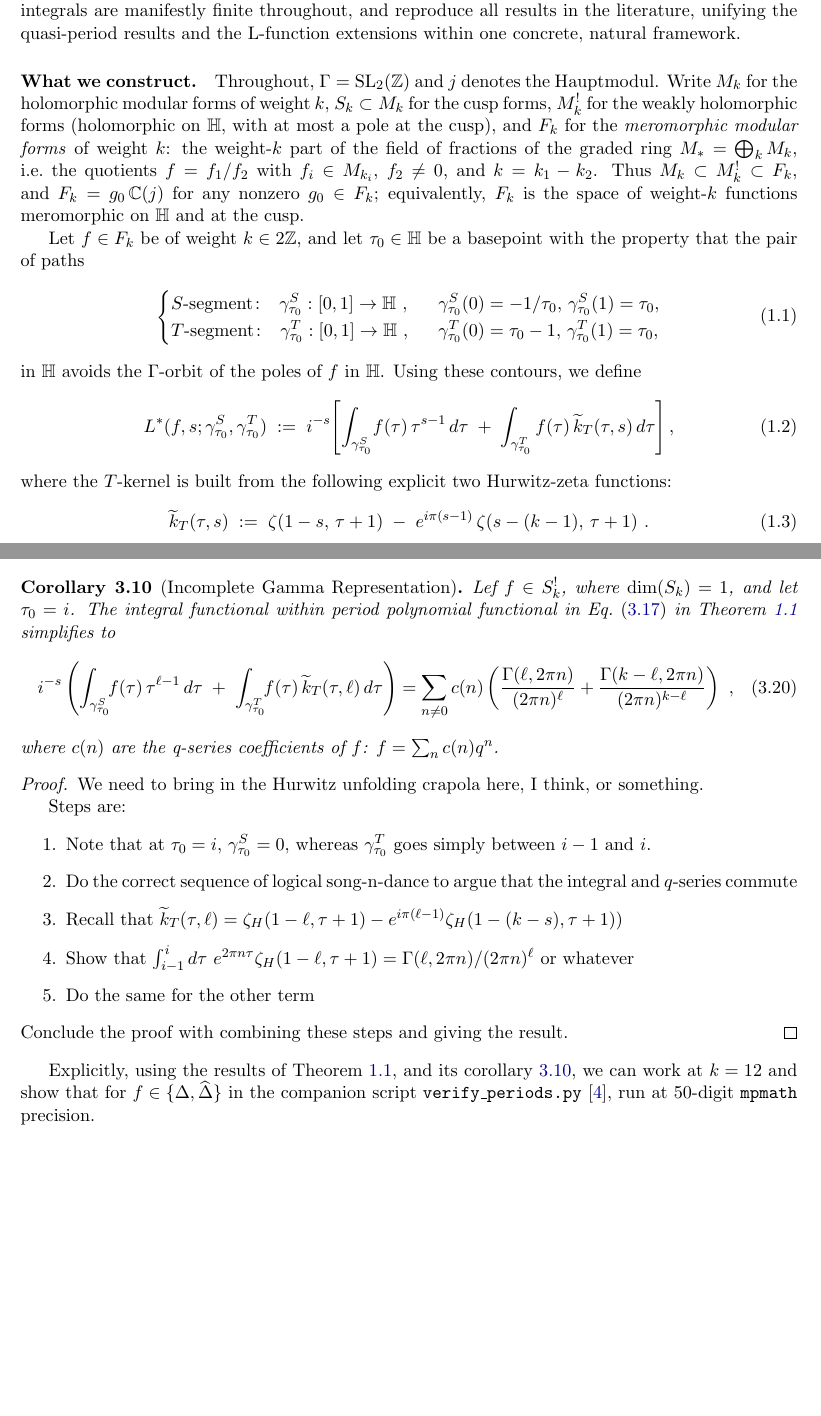
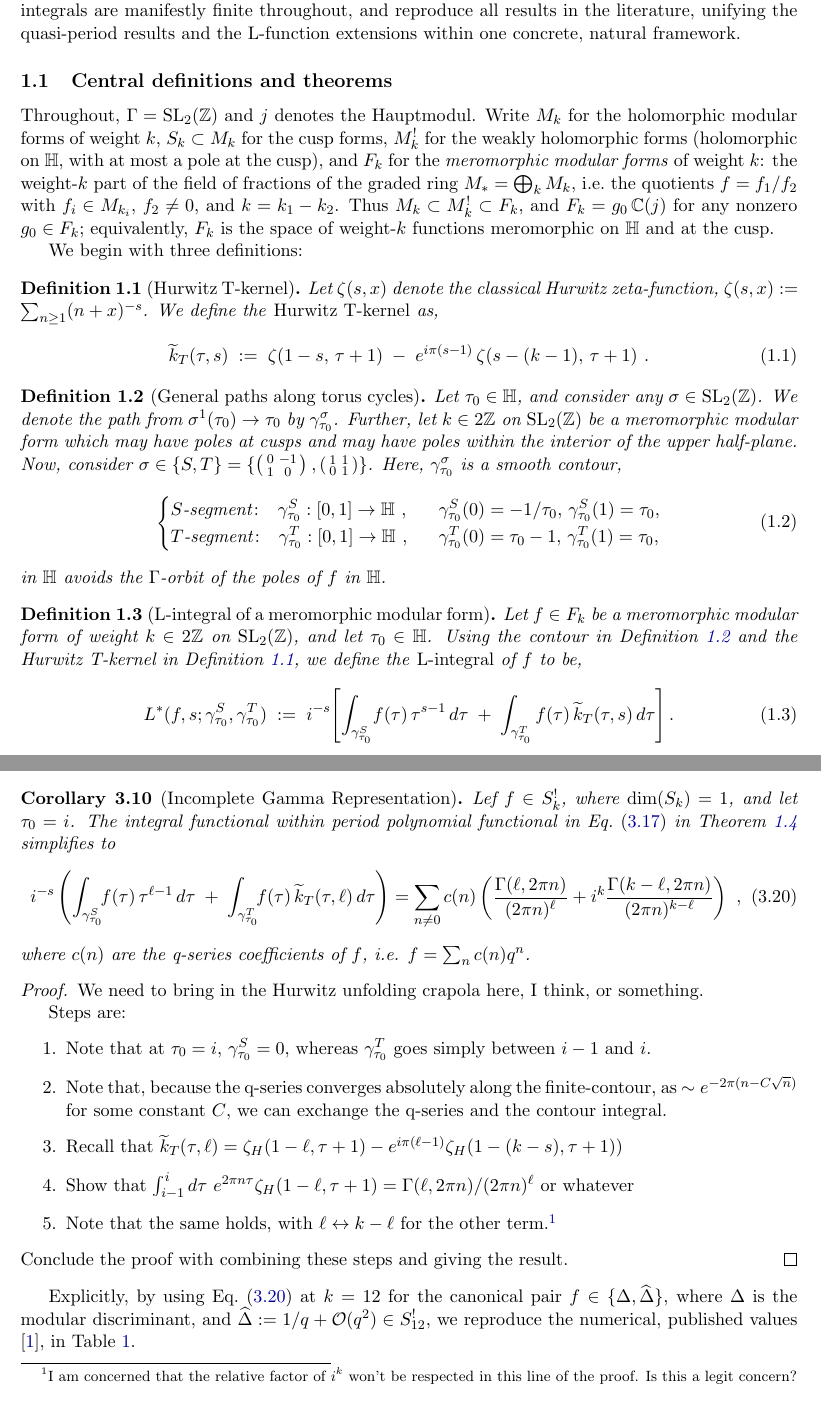
Before and after one commit to dmcgady196884/period_for_general_modular_forms, a LaTeX paper (dr_b_periods_and_Lfunctions.tex): two parts of pages 2 and 13 of 28 before the commit and two parts of pages 2 and 13 of 29 after it, joined at a grey line, cut so that both start at the same text, the shorter picture padded with empty space. Compiled offline with pdfLaTeX.

Commit message:
small updates; refactoring introduction to begin with crisp-ish definitions

```diff
--- a/dr_b_periods_and_Lfunctions.tex
+++ b/dr_b_periods_and_Lfunctions.tex
@@ -77,15 +78,5 @@ in different homotopy classes differ by wall-crossing residues. Finally, all maj
 results were tested to arbitrary (50 digit) precision in our python scripts~\cite{VerifyScripts}.
 \end{abstract}
 
-
-%DAM2: CONSTANT VIGILANCE regarding acausal references. E.g., in a previous version of these notes, Theorem 1.1's statement referred to Theorem 1.2. NOT OK.
-
 \section{Introduction and main results}\label{sec:intro}
 
-In this paper, we introduce a general framework that defines L-functions for generic modular forms on the full group $\SLZ$, and extracts their periods for the explicit case when the holomorphic cusp forms are one-dimensional, i.e. when $\dim(S_k) = 1$. Classically, L-functions and periods are both well-defined and well-studied for holomorphic modular forms. However, there is a growing body of work exploring periods~\cite{Brown2017} and L-functions~\cite{BFK2011} for weakly holomorphic modular forms. Similarly, there are natural physical motivations to consider L-functions for properly meromorphic modular forms, which have poles \emph{within} the fundamental domain~\cite{1806}.
-
-In these works, and specifically in~\cite{BFK2011, 1806}, and throughout physics, divergences due to singularities in quantities of interest necessitate the introduction of regulators in order to define finite quantities. Regulators, though, often break symmetries, and care is needed to check that the regulator has not injected undue violence to the system. Of relevance here is that~\cite{BFK2011} introduced a non-holomorphic regulator to deal with the singularities at either end of the classical Mellin contour, $\int_0^\infty$, sufficient to regulate divergences at the cusps, but which violates holomorphy in the deformed contour-integral, ruining path-independence. Simultaneously, \cite{1806} concerned itself with L-functions for modular forms which diverge within the interior of the fundamental domain. Here, holomorphic dependence on $\tau$ is paramount, which puts this treatment at odds with the regulator in~\cite{BFK2011}.
-
-In this note, we introduce manifestly finite contour integral functionals to define L-functions for generic meromorphic modular forms that are of sufficient generality to handle any combination of poles at cusps and poles within the fundamental domain. Our construction is motivated by, and makes precise contact with, work which extracts period-coefficients from weak cusp forms~\cite{Brown2017}. Our integrals are manifestly finite throughout, and reproduce all results in the literature, unifying the quasi-period results and the L-function extensions within one concrete, natural framework.
-
-\paragraph{What we construct.}
@@ -92,3 +109,9 @@ In this note, we introduce manifestly finite contour integral functionals to def
+Our construction is motivated by, and makes precise contact with, work which extracts
+period-coefficients from weak cusp forms~\cite{Brown2017}. Our integrals are
+manifestly finite throughout, and reproduce all results in the literature, unifying the
+quasi-period results and the L-function extensions within one concrete, natural framework.
+
+\subsection{Central definitions and theorems}\label{sec:intro-results}
 
 Throughout, $\Gamma = \SLZ$ and $j$ denotes the Hauptmodul.  Write
 $M_k$ for the holomorphic modular forms of weight $k$, $S_k \subset M_k$
@@ -100,10 +123,21 @@ i.e.\ the quotients $f = f_1/f_2$ with $f_i \in M_{k_i}$, $f_2 \ne 0$,
 and $k = k_1 - k_2$.  Thus $M_k \subset M^!_k \subset F_k$, and
 $F_k = g_0\,\CC(j)$ for any nonzero $g_0 \in F_k$; equivalently, $F_k$
 is the space of weight-$k$ functions meromorphic on $\HH$ and at the
-cusp.
-
-Let $f \in F_k$ be of weight $k \in 2\ZZ$, and let $\tau_0 \in \HH$ be a
-basepoint with the property that the pair of paths
+cusp. %DAM: This paragraph might need tightening.
+
+We begin with three definitions:
+
+\begin{definition}[Hurwitz T-kernel]\label{def:HurwitzT}
+Let $\zeta(s, x)$ denote the classical Hurwitz zeta-function, $\zeta(s,x):= \sum_{n \geq 1} (n+x)^{-s}$. We define the \emph{Hurwitz T-kernel} as,
+\begin{equation}\label{eq:tildekT-def}
+  \widetilde{k}_T(\tau, s)
+  \;:=\; \zeta(1 - s,\, \tau + 1)
+  \;-\; e^{i\pi(s-1)}\,\zeta(s - (k - 1),\, \tau + 1)~.
+\end{equation}
+\end{definition}
+
+\begin{definition}[General paths along torus cycles]\label{def:contours}
+Let $\tau_0 \in \HH$, and consider any $\sigma \in \SLZ$. We denote the path from $\sigma^{1}(\tau_0) \to \tau_0$ by $\gamma^\sigma_{\tau_0}$. Further, let $k \in 2\ZZ$ on $\SLZ$ be a meromorphic modular form which may have poles at cusps and may have poles within the interior of the upper half-plane. Now, consider $\sigma \in \{ S, T \} = \{ \left( \begin{smallmatrix} 0 & -1 \\ 1 & 0 \end{smallmatrix}\right), \left( \begin{smallmatrix} 1 & 1 \\ 0 & 1 \end{smallmatrix}\right) \}$. Here, $\gamma^\sigma_{\tau_0}$ is a smooth contour,
 \begin{align}
 \begin{cases}
   S\text{-segment}\colon\:\:\; \gamma^S_{\tau_0}:[0, 1] \to \HH~,&~~
@@ -114,7 +148,11 @@ basepoint with the property that the pair of paths
 \end{cases}
 \label{eq:contour-pair}
 \end{align}
-in $\HH$ avoids the $\Gamma$-orbit of the poles of $f$ in $\HH$.  Using these contours, we define
+in $\HH$ avoids the $\Gamma$-orbit of the poles of $f$ in $\HH$.
+\end{definition}
+
+\begin{definition}[L-integral of a meromorphic modular form]\label{def:L-integral}
+Let $f \in F_k$ be a meromorphic modular form of weight $k \in 2\ZZ$ on $\SLZ$, and let $\tau_0 \in \HH$. Using the contour in Definition~\ref{def:contours} and the Hurwitz T-kernel in Definition~\ref{def:HurwitzT}, we define the \emph{L-integral} of $f$ to be,
 \begin{equation}\label{eq:Lambda-DR-def}
   L^*(f, s; \gamma^S_{\tau_0}
   , \gamma^T_{\tau_0})
@@ -124,14 +162,12 @@ in $\HH$ avoids the $\Gamma$-orbit of the poles of $f$ in $\HH$.  Using these co
     \;+\;
     \int_{\gamma^T_{\tau_0}}
     f(\tau)\,\widetilde{k}_T(\tau, s)\,d\tau
-  \right],
-\end{equation}
-where the $T$-kernel is built from the following explicit two Hurwitz-zeta functions:
-\begin{equation}\label{eq:tildekT-def}
-  \widetilde{k}_T(\tau, s)
-  \;:=\; \zeta(1 - s,\, \tau + 1)
-  \;-\; e^{i\pi(s-1)}\,\zeta(s - (k - 1),\, \tau + 1)~.
-\end{equation}
+  \right].
+\end{equation}
+\end{definition}
+%Let $f \in F_k$ be of weight $k \in 2\ZZ$, and let $\tau_0 \in \HH$ be a
+%basepoint with the property that the pair of paths
+
 
 When the contour avoids poles in $f$, both contour integrals contributing to
 $L^*(f, s; \gamma^S_{\tau_0}, \gamma^T_{\tau_0})$
@@ -1063,9 +1099,9 @@ in Theorem~\ref{thm:periods} simplifies to
     i^{-s}\left(\int_{\gamma^S_{\tau_0}}\!\! f(\tau)\,\tau^{\ell - 1}\,d\tau
     \;+\;
     \int_{\gamma^T_{\tau_0}}\!\! f(\tau)\,\widetilde{k}_T(\tau, \ell)\,d\tau\right)
-    = \sum_{n \neq 0} c(n) \left(\frac{\Gamma(\ell, 2 \pi n)}{(2\pi n)^\ell}+\frac{\Gamma(k-\ell, 2\pi n)}{(2 \pi n)^{k-\ell}}\right)~,
-\end{equation}
-where $c(n)$ are the q-series coefficients of $f$: $f = \sum_n c(n) q^n$.
+    = \sum_{n \neq 0} c(n) \left(\frac{\Gamma(\ell, 2 \pi n)}{(2\pi n)^\ell}+ i^k \frac{\Gamma(k-\ell, 2\pi n)}{(2 \pi n)^{k-\ell}}\right)~,
+\end{equation}
+where $c(n)$ are the q-series coefficients of $f$, i.e. $f = \sum_n c(n) q^n$.
 \end{corollary}
 \begin{proof}
 We need to bring in the Hurwitz unfolding crapola here, I think, or something.
@@ -1073,24 +1109,18 @@ We need to bring in the Hurwitz unfolding crapola here, I think, or something.
 Steps are:
 \begin{enumerate}
 \item Note that at $\tau_0 = i$, $\gamma^S_{\tau_0} = 0$, whereas $\gamma^T_{\tau_0}$ goes simply between $i-1$ and $i$.
-\item Do the correct sequence of logical song-n-dance to argue that the integral and $q$-series commute
+\item Note that, because the q-series converges absolutely along the finite-contour, as $\sim e^{-2 \pi (n - C \sqrt{n})}$ for some constant $C$, we can exchange the q-series and the contour integral.
 \item Recall that $\widetilde{k}_T(\tau, \ell) = \zeta_H(1-\ell, \tau+1) - e^{i \pi (\ell-1)} \zeta_H(1-(k-s), \tau+1))$
 \item Show that $\int_{i-1}^i d\tau~e^{2 \pi n \tau} \zeta_H(1-\ell, \tau+1) = \Gamma(\ell, 2 \pi n)/(2\pi n)^\ell$ or whatever
-\item Do the same for the other term
+\item Note that the same holds, with $\ell \leftrightarrow k-\ell$ for the other term.\footnote{I am concerned that the relative factor of $i^k$ won't be respected in this line of the proof. Is this a legit concern?}
 \end{enumerate}
 Conclude the proof with combining these steps and giving the result.
 \end{proof}
-Explicitly, using the results of Theorem~\ref{thm:periods}, and its
-corollary~\ref{cor:periods}, we can work at $k = 12$ and show that for
-%At $k = 12$, every step of the period-extraction pipeline of
-%Theorem~\ref{thm:periods} has been verified against Brown's published
-%values \cite{Brown2017} for the canonical pair
-$f \in \{\Delta, \Dhat\}$ in the companion script
-\texttt{verify\_periods.py}~\cite{VerifyScripts}, run at $50$-digit
-\texttt{mpmath} precision.
+Explicitly, by using Eq.~\eqref{eq:cor_periods} at $k = 12$
+for the canonical pair $f \in \{\Delta, \Dhat\}$, where $\Delta$ is the modular
+discriminant, and $\Dhat := 1/q + {\cal O}(q^2) \in S_{12}^!$, we reproduce
+the numerical, published values \cite{Brown2017}, in Table~\ref{tab:k12-periods}.
 
 \begin{table}[h]
 \centering
 \begin{tabular}{c|cc}
-& $\Delta \in S_{12}$, period $\omega^\pm(\Delta)$
-& $\Dhat \in S_{12}^!$, quasi-period $\eta^\pm(\Dhat)$ \\
```
Also changed, not shown: dr_b_periods_and_Lfunctions.pdf, dr_b_periods_and_Lfunctions.tex (157 more changed lines).
